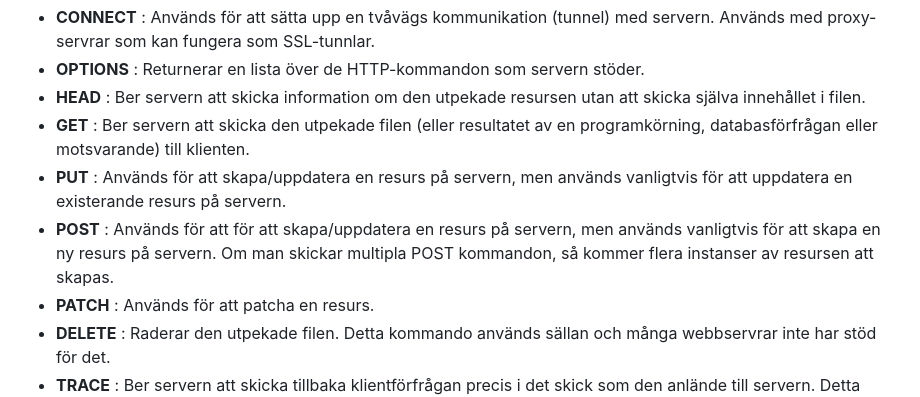
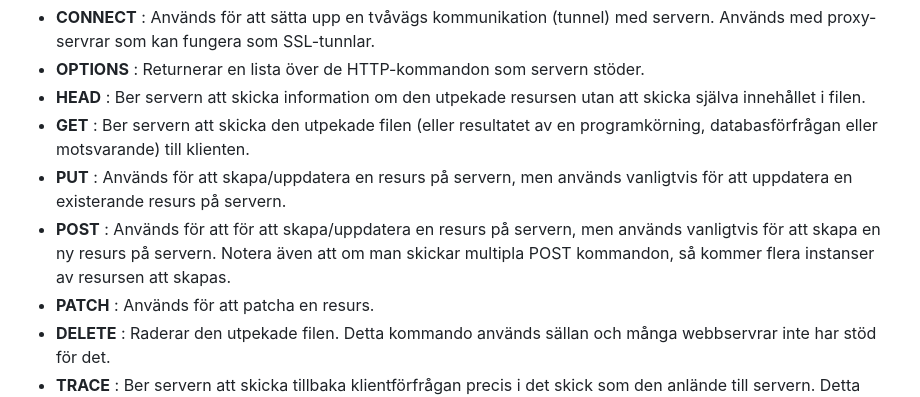
Before and after one commit to Chas-Henrik/Portfolio2, a Markdown page: README.md, the part around the change. Rendered like a GitHub page.

```diff
--- a/README.md
+++ b/README.md
@@ -87,7 +87,7 @@ HTTP definierar nio kommandon som en klient kan skicka till en HTTP-server:
 - **HEAD** : Ber servern att skicka information om den utpekade resursen utan att skicka själva innehållet i filen.
 - **GET** : Ber servern att skicka den utpekade filen (eller resultatet av en programkörning, databasförfrågan eller motsvarande) till klienten.
 - **PUT** : Används för att skapa/uppdatera en resurs på servern, men används vanligtvis för att uppdatera en existerande resurs på servern.
-- **POST** : Används för att för att skapa/uppdatera en resurs på servern, men används vanligtvis för att skapa en ny resurs på servern. Om man skickar multipla POST kommandon, så kommer flera instanser av resursen att skapas.
+- **POST** : Används för att för att skapa/uppdatera en resurs på servern, men används vanligtvis för att skapa en ny resurs på servern. Notera även att om man skickar multipla POST kommandon, så kommer flera instanser av resursen att skapas.
 - **PATCH** : Används för att patcha en resurs.
 - **DELETE** : Raderar den utpekade filen. Detta kommando används sällan och många webbservrar inte har stöd för det.
 - **TRACE** : Ber servern att skicka tillbaka klientförfrågan precis i det skick som den anlände till servern. Detta kommando kan användas för att kontrollera om någon tredje part mellan klient och server har gjort några ändringar i förfrågan, eller som loop-back test i debug syfte.
```
